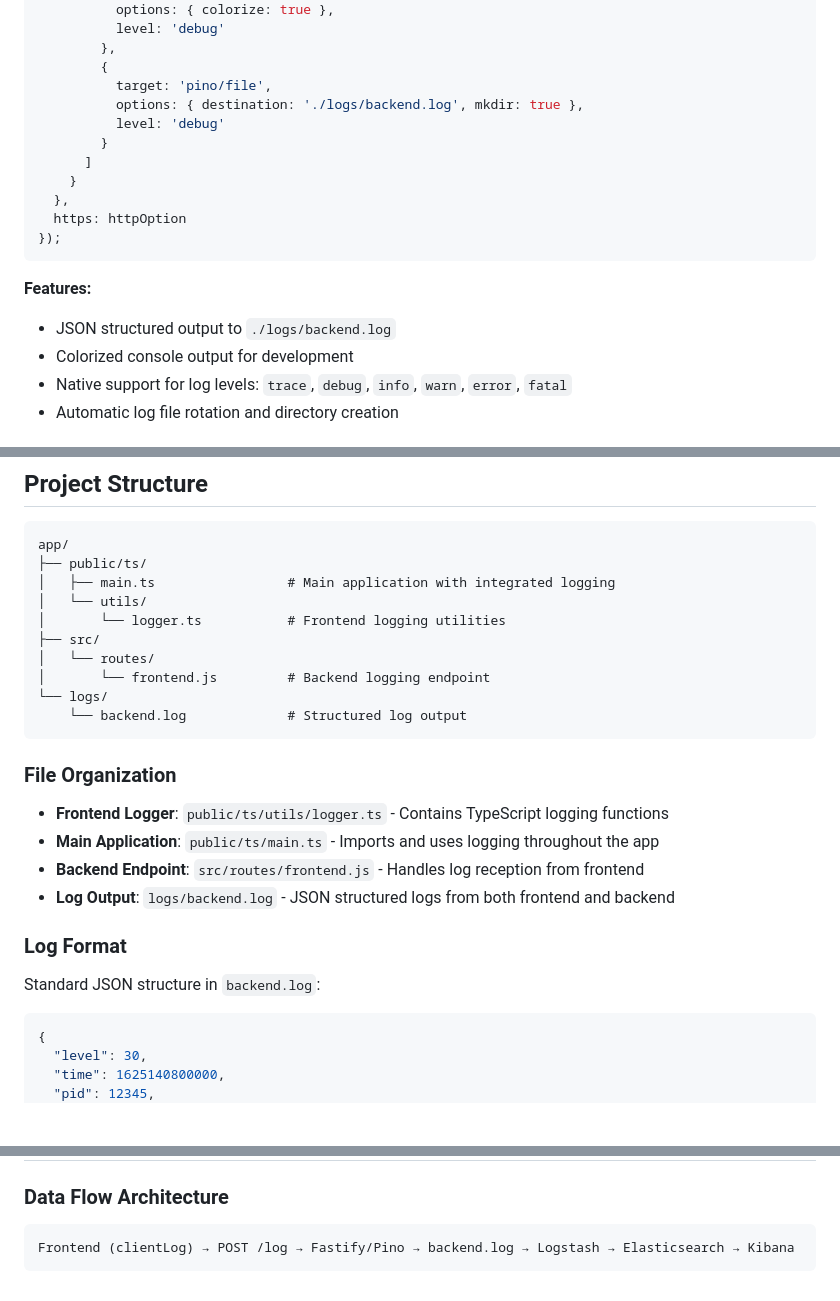
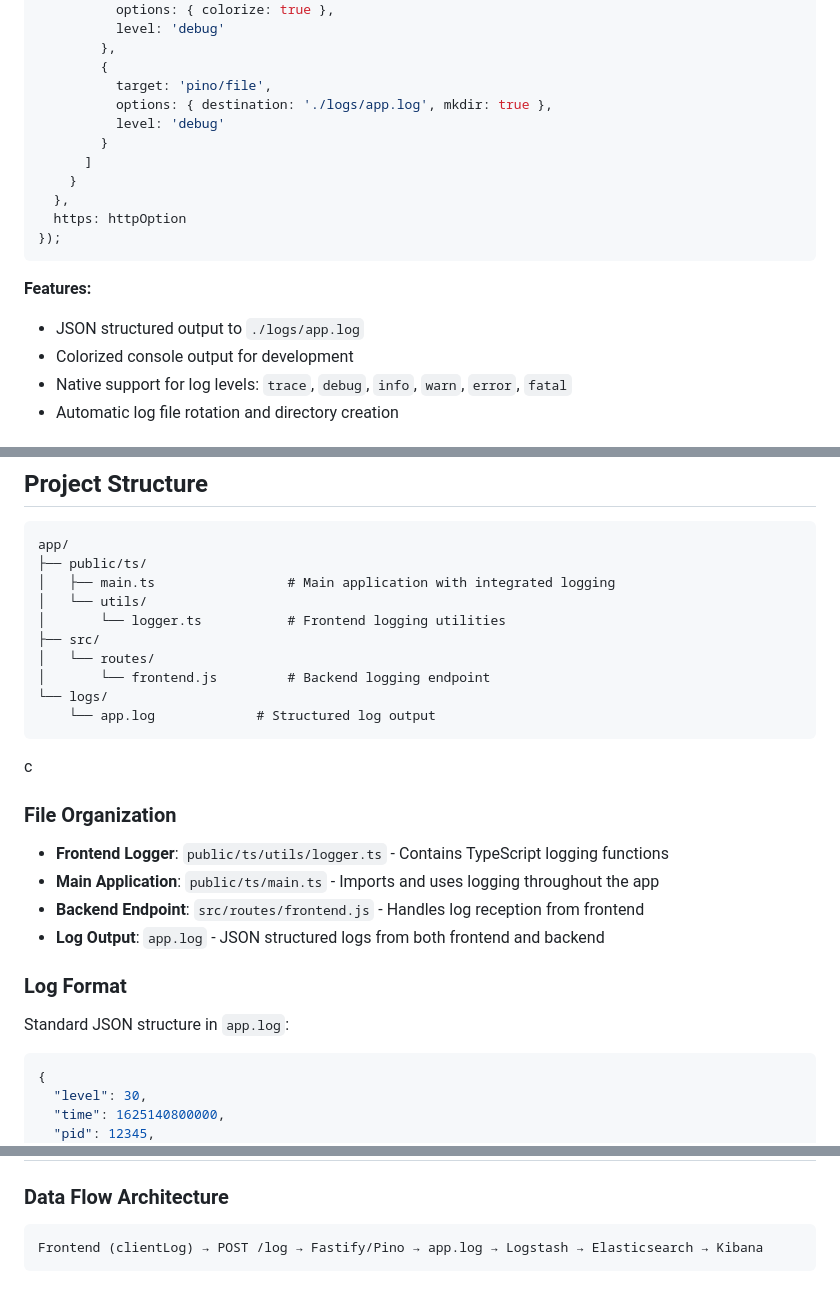
Before and after one commit to jcardinaux/ft_transcendence, a Markdown page: docs/logsystem.md, 3 parts joined by grey strips. Rendered like a GitHub page; blank space fills up the shorter version.

````diff
--- a/docs/logsystem.md
+++ b/docs/logsystem.md
@@ -23,7 +23,7 @@ const app = fastify({
         },
         {
           target: 'pino/file',
-          options: { destination: './logs/backend.log', mkdir: true },
+          options: { destination: './logs/app.log', mkdir: true },
           level: 'debug'
         }
       ]
@@ -34,7 +34,7 @@ const app = fastify({
 ```
 
 **Features:**
-- JSON structured output to `./logs/backend.log`
+- JSON structured output to `./logs/app.log`
 - Colorized console output for development
 - Native support for log levels: `trace`, `debug`, `info`, `warn`, `error`, `fatal`
 - Automatic log file rotation and directory creation
@@ -255,19 +255,19 @@ app/
 │   └── routes/
 │       └── frontend.js         # Backend logging endpoint
 └── logs/
-    └── backend.log             # Structured log output
+    └── app.log             # Structured log output
 ```
-
+c
 ### File Organization
 
 - **Frontend Logger**: `public/ts/utils/logger.ts` - Contains TypeScript logging functions
 - **Main Application**: `public/ts/main.ts` - Imports and uses logging throughout the app
 - **Backend Endpoint**: `src/routes/frontend.js` - Handles log reception from frontend
-- **Log Output**: `logs/backend.log` - JSON structured logs from both frontend and backend
+- **Log Output**: `app.log` - JSON structured logs from both frontend and backend
 
 ### Log Format
 
-Standard JSON structure in `backend.log`:
+Standard JSON structure in `app.log`:
 
 ```json
 {
@@ -318,5 +318,5 @@ context.responseTime:>1000
 ### Data Flow Architecture
 
 ```
-Frontend (clientLog) → POST /log → Fastify/Pino → backend.log → Logstash → Elasticsearch → Kibana
+Frontend (clientLog) → POST /log → Fastify/Pino → app.log → Logstash → Elasticsearch → Kibana
 ```
````
